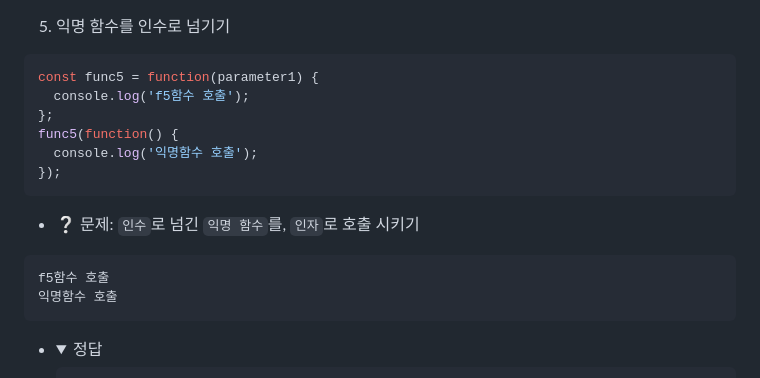
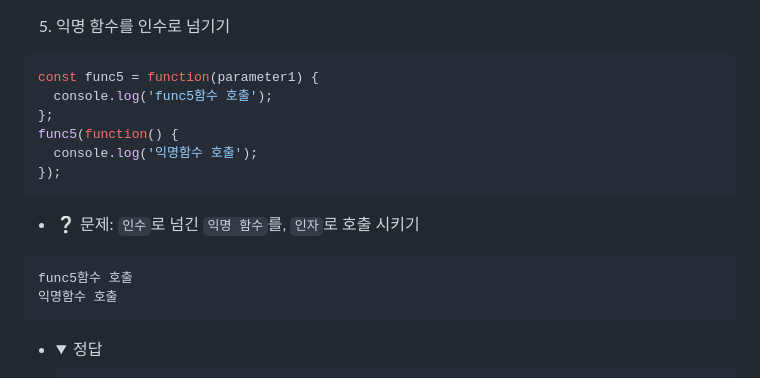
Before and after one commit to ovdncids/javascript-curriculum, a Markdown page: Javascript.md, the part around the change. GitHub-like rendering; folded sections open.

````diff
--- a/Javascript.md
+++ b/Javascript.md
@@ -703,7 +703,7 @@ func4(scriptConst4);
 5. 익명 함수를 인수로 넘기기
 ```js
 const func5 = function(parameter1) {
-  console.log('f5함수 호출');
+  console.log('func5함수 호출');
 };
 func5(function() {
   console.log('익명함수 호출');
@@ -711,7 +711,7 @@ func5(function() {
 ```
 * ❔ 문제: `인수`로 넘긴 `익명 함수`를, `인자`로 호출 시키기
 ```sh
-f5함수 호출
+func5함수 호출
 익명함수 호출
 ```
 * <details><summary>정답</summary>
````
